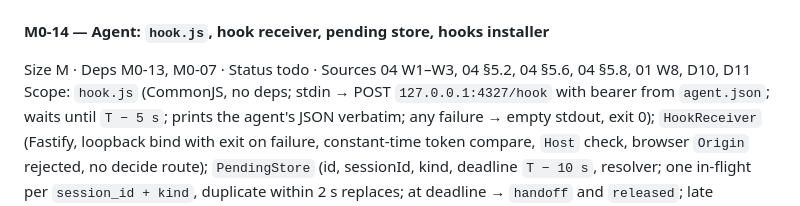
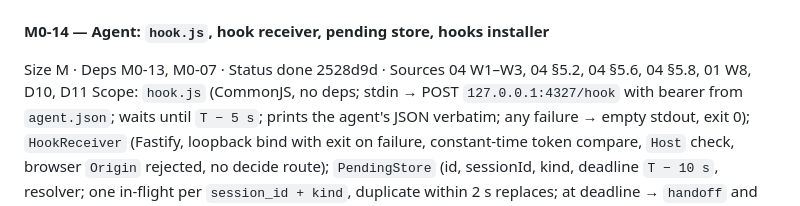
Before and after one commit to IvanBBaev/remote-control, a Markdown page: docs/analysis/ROADMAP.md, the part around the change. Rendered like a GitHub page.

Commit message:
M0-14: mark done in roadmap

```diff
--- a/docs/analysis/ROADMAP.md
+++ b/docs/analysis/ROADMAP.md
@@ -623,7 +623,7 @@ AC: tests for allow-list edge cases; the argv gate fails on a planted forbidden
 inspection test).
 
 #### M0-14 — Agent: `hook.js`, hook receiver, pending store, hooks installer
-Size M · Deps M0-13, M0-07 · Status todo · Sources 04 W1–W3, 04 §5.2, 04 §5.6, 04 §5.8, 01 W8, D10, D11
+Size M · Deps M0-13, M0-07 · Status done 2528d9d · Sources 04 W1–W3, 04 §5.2, 04 §5.6, 04 §5.8, 01 W8, D10, D11
 Scope: `hook.js` (CommonJS, no deps; stdin → POST `127.0.0.1:4327/hook` with bearer
 from `agent.json`; waits until `T − 5 s`; prints the agent's JSON verbatim; any failure
 → empty stdout, exit 0); `HookReceiver` (Fastify, loopback bind with exit on failure,
```
